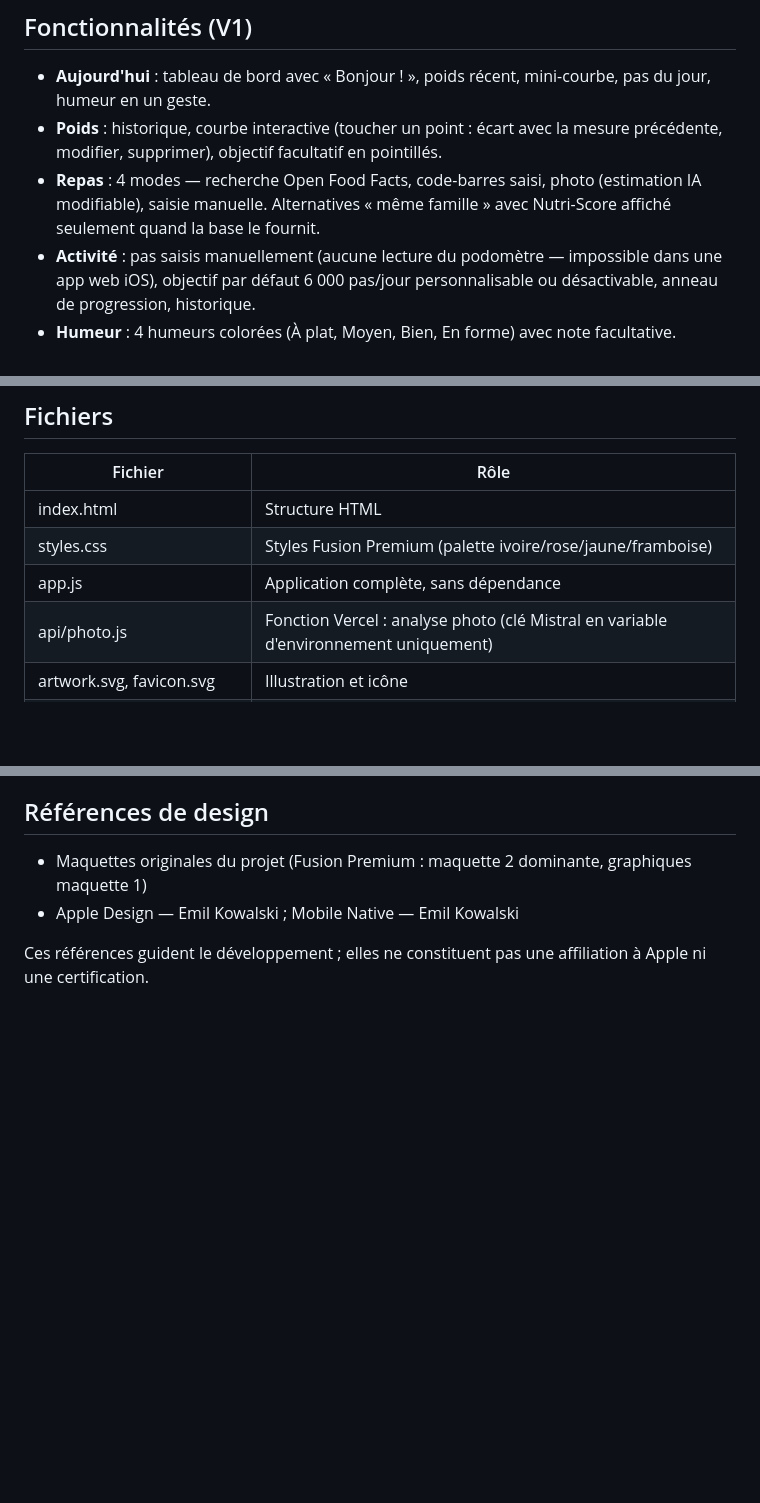
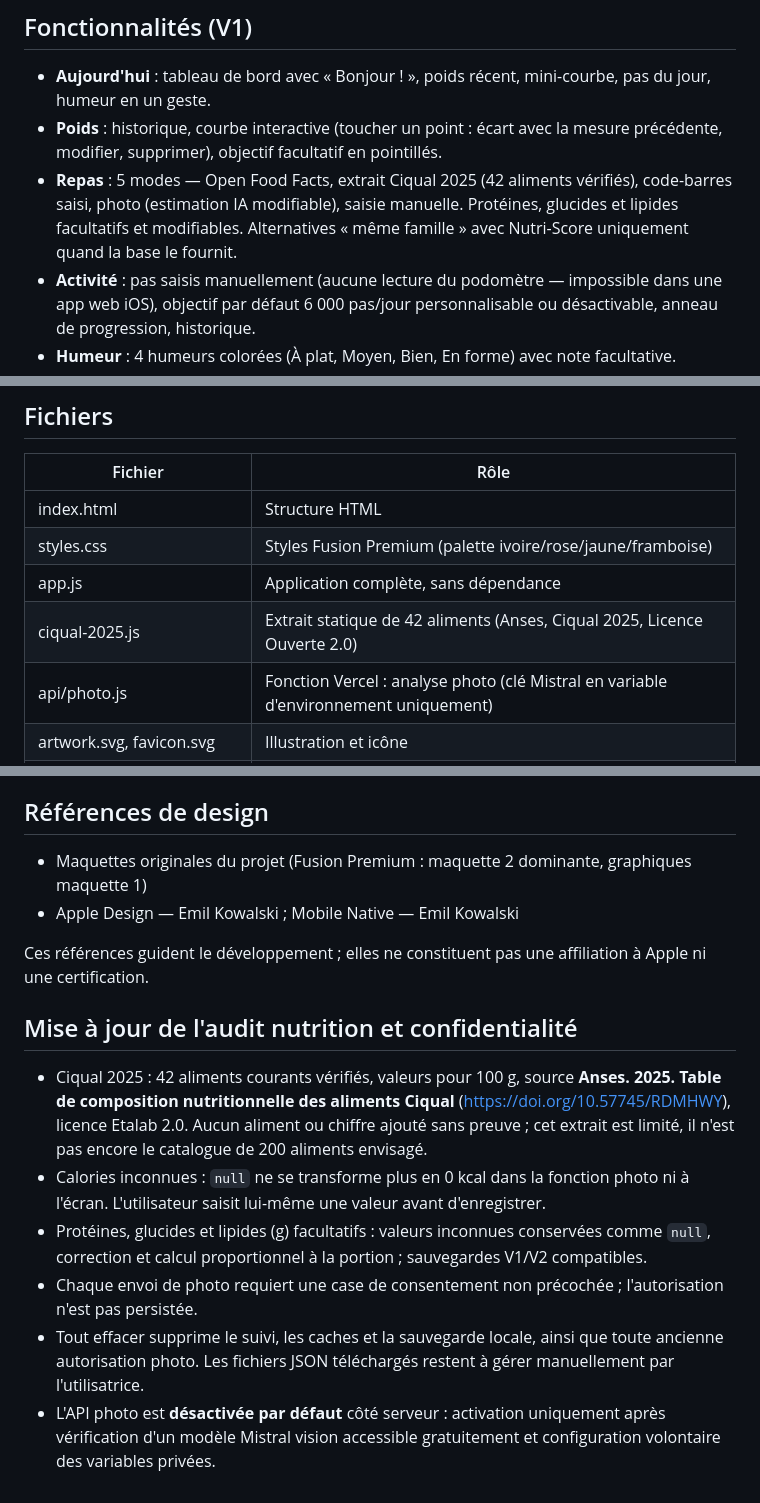
Before and after one commit to daveia977-droid/mon-suivi-, a Markdown page: README.md, 3 parts joined by grey strips. Drawn GitHub-style; blank space fills up the shorter version.

Commit message:
Audit V1 : finalisation aliments Ciqual, interface nutrition et documentation

```diff
--- a/README.md
+++ b/README.md
@@ -8,7 +8,7 @@ Application de bien-être en français pour noter son poids, ses repas, ses pas
 
 - **Aujourd'hui** : tableau de bord avec « Bonjour ! », poids récent, mini-courbe, pas du jour, humeur en un geste.
 - **Poids** : historique, courbe interactive (toucher un point : écart avec la mesure précédente, modifier, supprimer), objectif facultatif en pointillés.
-- **Repas** : 4 modes — recherche Open Food Facts, code-barres saisi, photo (estimation IA modifiable), saisie manuelle. Alternatives « même famille » avec Nutri-Score affiché seulement quand la base le fournit.
+- **Repas** : 5 modes — Open Food Facts, extrait Ciqual 2025 (42 aliments vérifiés), code-barres saisi, photo (estimation IA modifiable), saisie manuelle. Protéines, glucides et lipides facultatifs et modifiables. Alternatives « même famille » avec Nutri-Score uniquement quand la base le fournit.
 - **Activité** : pas saisis manuellement (aucune lecture du podomètre — impossible dans une app web iOS), objectif par défaut 6 000 pas/jour personnalisable ou désactivable, anneau de progression, historique.
 - **Humeur** : 4 humeurs colorées (À plat, Moyen, Bien, En forme) avec note facultative.
 - **Profil** : prénom, unité kg/lb, export/import JSON (version 2), effacement, autorisation photo révocable.
@@ -25,6 +25,7 @@ Aucune carte bancaire nulle part. GitHub (code), GitHub Pages (version de réfé
 | index.html | Structure HTML |
 | styles.css | Styles Fusion Premium (palette ivoire/rose/jaune/framboise) |
 | app.js | Application complète, sans dépendance |
+| ciqual-2025.js | Extrait statique de 42 aliments (Anses, Ciqual 2025, Licence Ouverte 2.0) |
 | api/photo.js | Fonction Vercel : analyse photo (clé Mistral en variable d'environnement uniquement) |
 | artwork.svg, favicon.svg | Illustration et icône |
 | DEPLOIEMENT_VERCEL.md | Guide de déploiement pas à pas (sans carte) |
@@ -61,3 +62,12 @@ Aucun test matériel n'est revendiqué. La photo ne fonctionne pas sur GitHub Pa
 - Apple Design — Emil Kowalski ; Mobile Native — Emil Kowalski
 
 Ces références guident le développement ; elles ne constituent pas une affiliation à Apple ni une certification.
+
+## Mise à jour de l'audit nutrition et confidentialité
+
+- Ciqual 2025 : 42 aliments courants vérifiés, valeurs pour 100 g, source **Anses. 2025. Table de composition nutritionnelle des aliments Ciqual** (https://doi.org/10.57745/RDMHWY), licence Etalab 2.0. Aucun aliment ou chiffre ajouté sans preuve ; cet extrait est limité, il n'est pas encore le catalogue de 200 aliments envisagé.
+- Calories inconnues : `null` ne se transforme plus en 0 kcal dans la fonction photo ni à l'écran. L'utilisateur saisit lui-même une valeur avant d'enregistrer.
+- Protéines, glucides et lipides (g) facultatifs : valeurs inconnues conservées comme `null`, correction et calcul proportionnel à la portion ; sauvegardes V1/V2 compatibles.
+- Chaque envoi de photo requiert une case de consentement non précochée ; l'autorisation n'est pas persistée.
+- Tout effacer supprime le suivi, les caches et la sauvegarde locale, ainsi que toute ancienne autorisation photo. Les fichiers JSON téléchargés restent à gérer manuellement par l'utilisatrice.
+- L'API photo est **désactivée par défaut** côté serveur : activation uniquement après vérification d'un modèle Mistral vision accessible gratuitement et configuration volontaire des variables privées.
```
